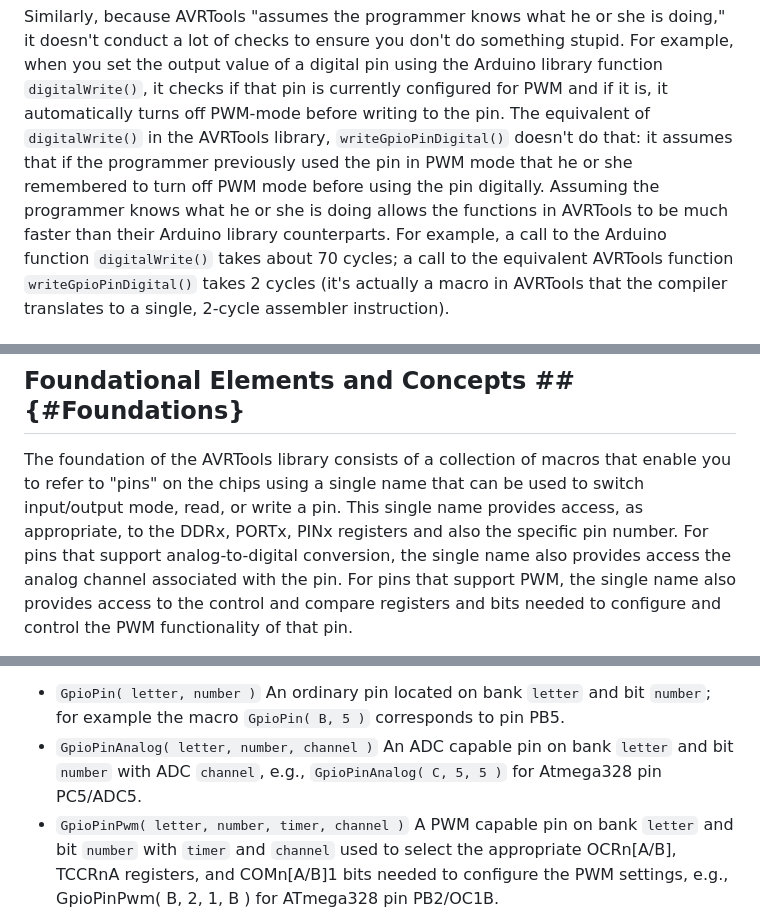
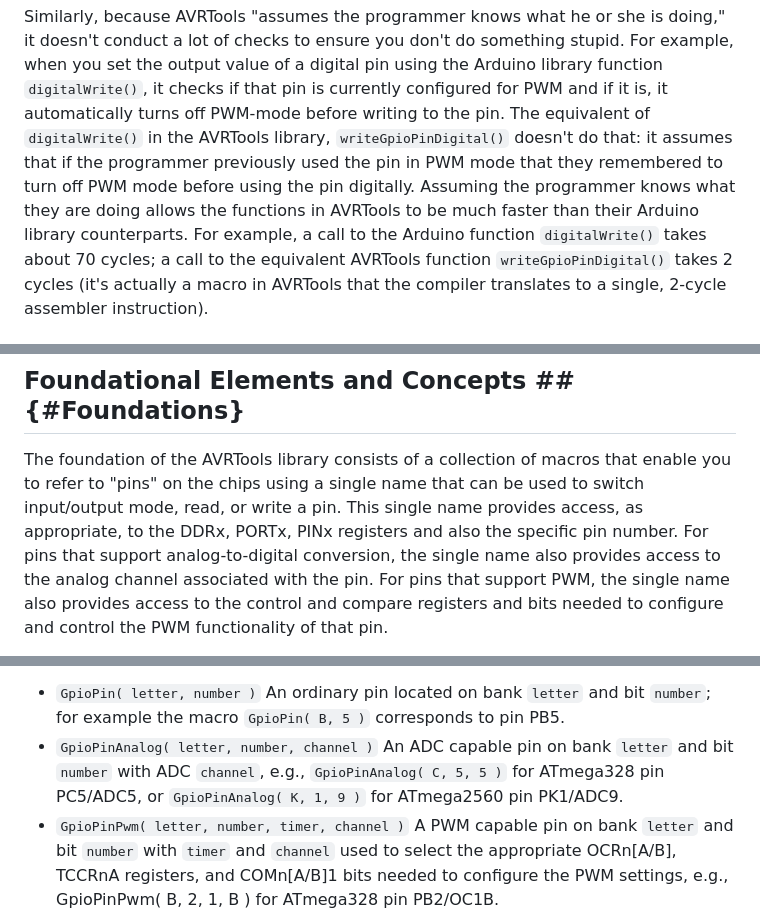
Before and after one commit to igormiktor/AVRTools, a Markdown page: AVRToolsDocs/mainpage.md, 3 parts joined by grey strips. Drawn GitHub-style.

```diff
--- a/AVRToolsDocs/mainpage.md
+++ b/AVRToolsDocs/mainpage.md
@@ -31,8 +31,8 @@ function `digitalWrite()`, it checks if that pin is currently configured for PWM
 turns off PWM-mode
 before writing to the pin. The equivalent of `digitalWrite()` in the AVRTools library, `writeGpioPinDigital()` doesn't do that:
 it assumes that if
-the programmer previously used the pin in PWM mode that he or she remembered to turn off PWM mode before using the
-pin digitally.  Assuming the programmer knows what he or she is doing allows the functions in AVRTools to be much faster
+the programmer previously used the pin in PWM mode that they remembered to turn off PWM mode before using the
+pin digitally.  Assuming the programmer knows what they are doing allows the functions in AVRTools to be much faster
 than their Arduino library counterparts.  For example, a call to the Arduino function `digitalWrite()` takes about 70 cycles;
 a call to the equivalent AVRTools function `writeGpioPinDigital()` takes
 2 cycles (it's actually a macro in AVRTools that the compiler translates to a single, 2-cycle assembler instruction).
@@ -104,7 +104,7 @@ enable you to refer to "pins" on the chips using a single name that can be used
 to switch input/output mode, read, or write a pin.  This single name provides
 access, as appropriate, to the DDRx, PORTx, PINx registers and also the specific
 pin number.  For pins that support analog-to-digital conversion, the single name
-also provides access the analog channel associated with the pin.  For pins that
+also provides access to the analog channel associated with the pin.  For pins that
 support PWM, the single name also provides access to the control and compare
 registers and bits needed to configure and control the PWM functionality of that
 pin.
@@ -179,7 +179,7 @@ If you are working directly with an AVR ATmega328 or ATmega2560, you can define
 "ArduinoPins.h" if you are working on Arduinos) and using one of three pin naming macros:
 
 - `GpioPin( letter, number )`      An ordinary pin located on bank `letter` and bit `number`; for example the macro `GpioPin( B, 5 )` corresponds to pin PB5.
-- `GpioPinAnalog( letter, number, channel )`    An ADC capable pin on bank `letter` and bit `number` with ADC `channel`, e.g., `GpioPinAnalog( C, 5, 5 )` for Atmega328 pin PC5/ADC5.
+- `GpioPinAnalog( letter, number, channel )`    An ADC capable pin on bank `letter` and bit `number` with ADC `channel`, e.g., `GpioPinAnalog( C, 5, 5 )` for ATmega328 pin PC5/ADC5, or `GpioPinAnalog( K, 1, 9 )` for ATmega2560 pin PK1/ADC9.
 - `GpioPinPwm( letter, number, timer, channel )` A PWM capable pin on bank `letter` and bit `number` with `timer` and `channel` used to select the appropriate OCRn[A/B], TCCRnA registers, and COMn[A/B]1 bits needed to configure the PWM settings, e.g., GpioPinPwm( B, 2, 1, B ) for ATmega328 pin PB2/OC1B.
 
 So for example, pin 11 on the Arduino Uno, which corresponds to ATmega328 pin B3 which is PWM capable using OC2A, would be defined as follows:
```
Also changed, not shown: AVRToolsDocs/advancedfeatures.md (+6 -6 lines), README.md (+2 -2 lines).
